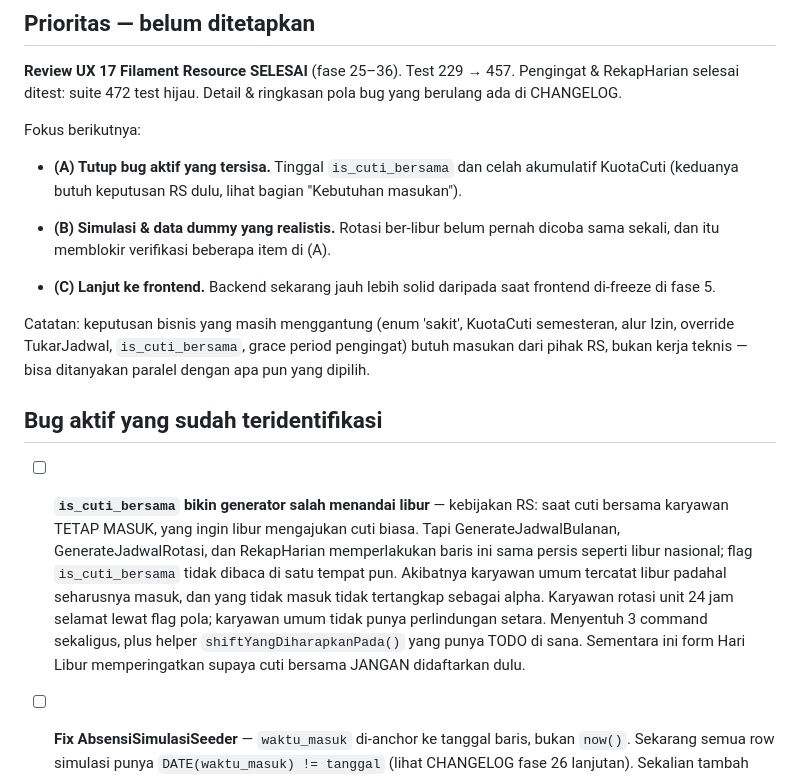
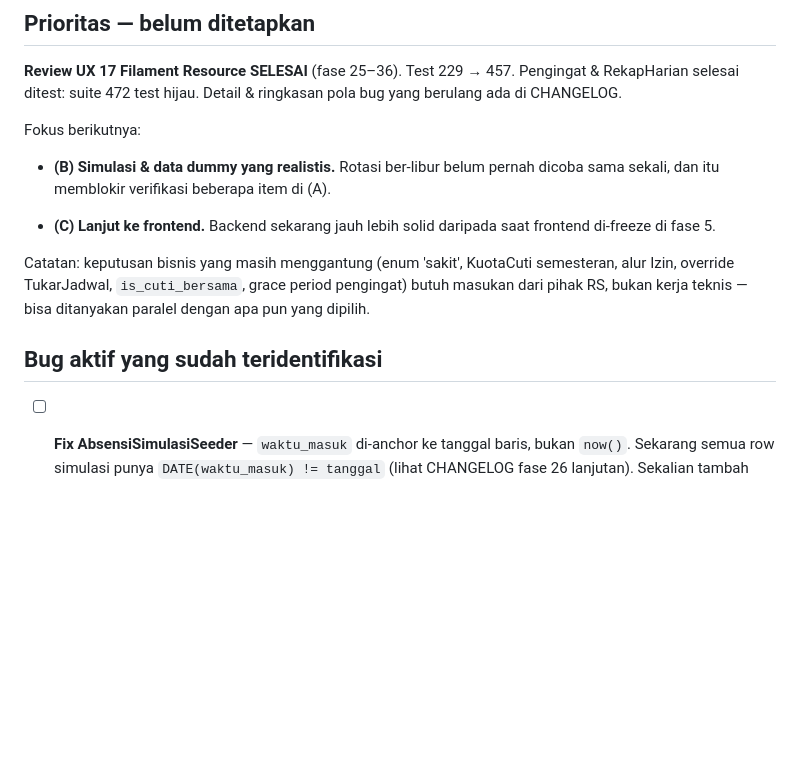
Before and after one commit to khoirul-muallif/absen, a Markdown page: docs/todo.md, the part around the change. GitHub-like rendering; blank space fills up the shorter version.

Commit message:
docs: hapus item is_cuti_bersama dari todo, catat test rotasi di changelog

```diff
--- a/docs/todo.md
+++ b/docs/todo.md
@@ -12,10 +12,6 @@ Detail & ringkasan pola bug yang berulang ada di CHANGELOG.
 
 Fokus berikutnya:
 
-- **(A) Tutup bug aktif yang tersisa.** Tinggal `is_cuti_bersama` dan celah
-  akumulatif KuotaCuti (keduanya butuh keputusan RS dulu, lihat bagian
-  "Kebutuhan masukan").
-
 - **(B) Simulasi & data dummy yang realistis.** Rotasi ber-libur belum pernah
   dicoba sama sekali, dan itu memblokir verifikasi beberapa item di (A).
 
@@ -29,17 +25,7 @@ paralel dengan apa pun yang dipilih.
 
 ## Bug aktif yang sudah teridentifikasi
 
-- [ ] **`is_cuti_bersama` bikin generator salah menandai libur** — kebijakan
-      RS: saat cuti bersama karyawan TETAP MASUK, yang ingin libur mengajukan
-      cuti biasa. Tapi GenerateJadwalBulanan, GenerateJadwalRotasi, dan
-      RekapHarian memperlakukan baris ini sama persis seperti libur nasional;
-      flag `is_cuti_bersama` tidak dibaca di satu tempat pun. Akibatnya
-      karyawan umum tercatat libur padahal seharusnya masuk, dan yang tidak
-      masuk tidak tertangkap sebagai alpha. Karyawan rotasi unit 24 jam
-      selamat lewat flag pola; karyawan umum tidak punya perlindungan setara.
-      Menyentuh 3 command sekaligus, plus helper `shiftYangDiharapkanPada()`
-      yang punya TODO di sana. Sementara ini form Hari Libur memperingatkan
-      supaya cuti bersama JANGAN didaftarkan dulu.
+
 
 - [ ] **Fix AbsensiSimulasiSeeder** — `waktu_masuk` di-anchor ke tanggal
       baris, bukan `now()`. Sekarang semua row simulasi punya
```
Also changed, not shown: docs/CHANGELOG.md (+8 -0 lines).
